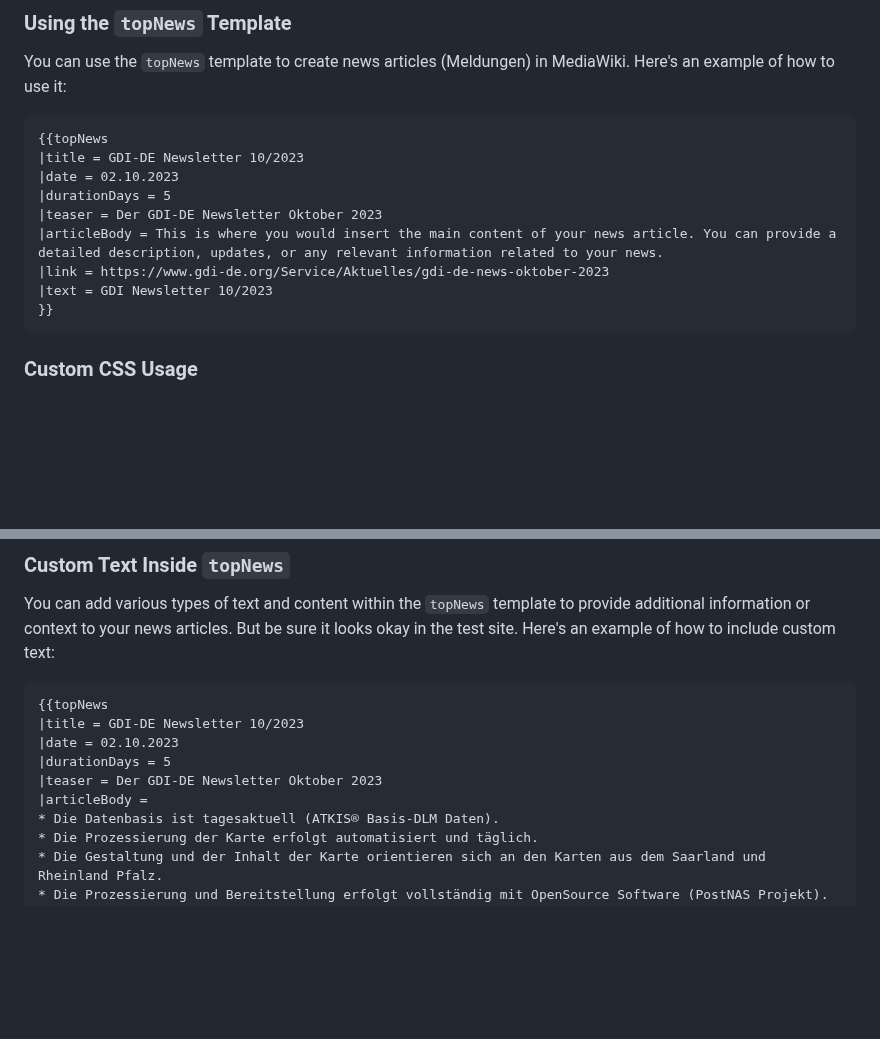
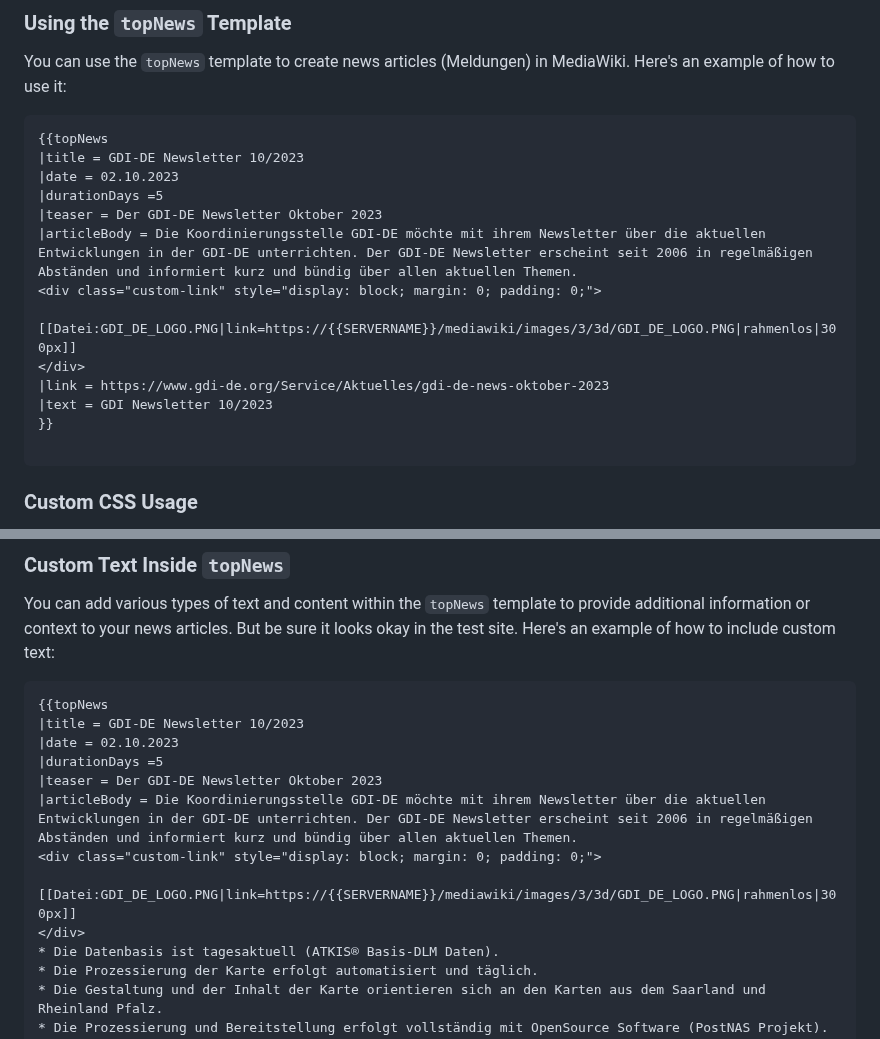
Before and after one commit to dpakprajul/landing_page, a Markdown page: Mediawiki_documentation.md, 2 parts joined by grey strips. Rendered like a GitHub page; blank space fills up the shorter version.

````diff
--- a/Mediawiki_documentation.md
+++ b/Mediawiki_documentation.md
@@ -61,12 +61,16 @@ You can use the `topNews` template to create news articles (Meldungen) in MediaW
 {{topNews
 |title = GDI-DE Newsletter 10/2023
 |date = 02.10.2023
-|durationDays = 5
+|durationDays =5
 |teaser = Der GDI-DE Newsletter Oktober 2023
-|articleBody = This is where you would insert the main content of your news article. You can provide a detailed description, updates, or any relevant information related to your news.
+|articleBody = Die Koordinierungsstelle GDI-DE möchte mit ihrem Newsletter über die aktuellen Entwicklungen in der GDI-DE unterrichten. Der GDI-DE Newsletter erscheint seit 2006 in regelmäßigen Abständen und informiert kurz und bündig über allen aktuellen Themen.
+<div class="custom-link" style="display: block; margin: 0; padding: 0;">
+  [[Datei:GDI_DE_LOGO.PNG|link=https://{{SERVERNAME}}/mediawiki/images/3/3d/GDI_DE_LOGO.PNG|rahmenlos|300px]]
+</div>
 |link = https://www.gdi-de.org/Service/Aktuelles/gdi-de-news-oktober-2023
 |text = GDI Newsletter 10/2023
 }}
+
 ```
 
 ### Custom CSS Usage
@@ -99,9 +103,12 @@ You can add various types of text and content within the `topNews` template to p
 {{topNews
 |title = GDI-DE Newsletter 10/2023
 |date = 02.10.2023
-|durationDays = 5
+|durationDays =5
 |teaser = Der GDI-DE Newsletter Oktober 2023
-|articleBody =
+|articleBody = Die Koordinierungsstelle GDI-DE möchte mit ihrem Newsletter über die aktuellen Entwicklungen in der GDI-DE unterrichten. Der GDI-DE Newsletter erscheint seit 2006 in regelmäßigen Abständen und informiert kurz und bündig über allen aktuellen Themen.
+<div class="custom-link" style="display: block; margin: 0; padding: 0;">
+  [[Datei:GDI_DE_LOGO.PNG|link=https://{{SERVERNAME}}/mediawiki/images/3/3d/GDI_DE_LOGO.PNG|rahmenlos|300px]]
+</div>
 * Die Datenbasis ist tagesaktuell (ATKIS® Basis-DLM Daten).
 * Die Prozessierung der Karte erfolgt automatisiert und täglich.
 * Die Gestaltung und der Inhalt der Karte orientieren sich an den Karten aus dem Saarland und Rheinland Pfalz.
````
